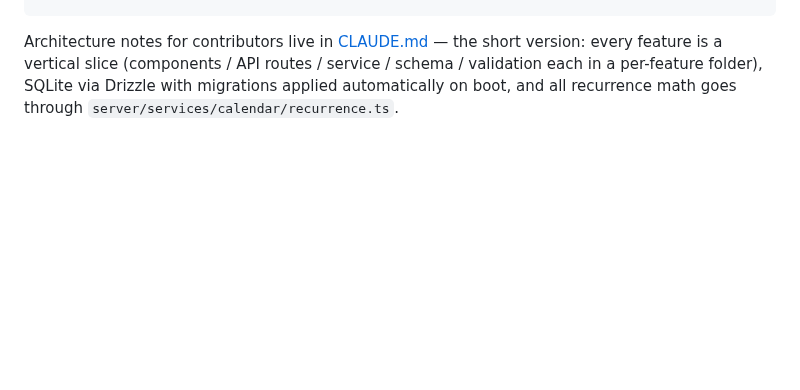
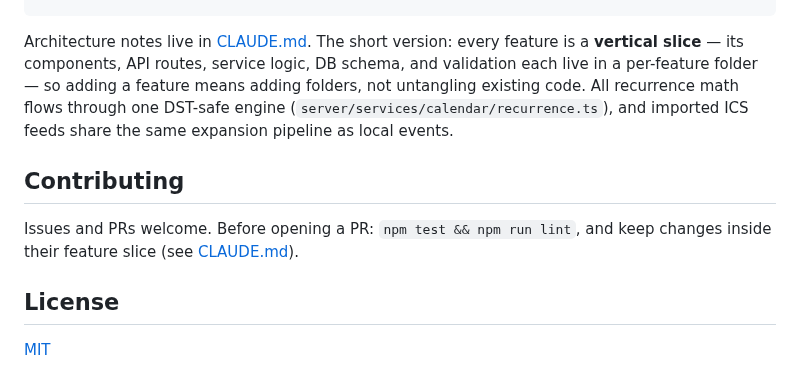
Before and after one commit to Riley-D-Betts/betts-board, a Markdown page: README.md, the part around one of its changes. GitHub-like rendering; blank space fills up the shorter version.

````diff
--- a/README.md
+++ b/README.md
@@ -119,8 +126,19 @@ npm run typecheck
 npm run db:generate  # regenerate migrations after editing server/db/schema
 ```
 
-Architecture notes for contributors live in [CLAUDE.md](./CLAUDE.md) — the short
-version: every feature is a vertical slice (components / API routes / service /
-schema / validation each in a per-feature folder), SQLite via Drizzle with
-migrations applied automatically on boot, and all recurrence math goes through
-`server/services/calendar/recurrence.ts`.
+Architecture notes live in [CLAUDE.md](./CLAUDE.md). The short version: every
+feature is a **vertical slice** — its components, API routes, service logic,
+DB schema, and validation each live in a per-feature folder — so adding a
+feature means adding folders, not untangling existing code. All recurrence
+math flows through one DST-safe engine
+(`server/services/calendar/recurrence.ts`), and imported ICS feeds share the
+same expansion pipeline as local events.
+
+## Contributing
+
+Issues and PRs welcome. Before opening a PR: `npm test && npm run lint`, and
+keep changes inside their feature slice (see [CLAUDE.md](./CLAUDE.md)).
+
+## License
+
+[MIT](./LICENSE)
````
Also changed, not shown: other parts of README.md (+61 -54 lines), docs/screenshots/calendar.png (added), docs/screenshots/dashboard.png (added), docs/screenshots/mobile-chores.png (added), 9 other files.
